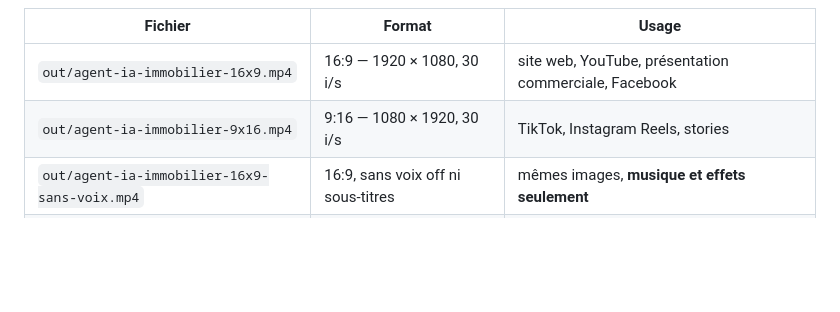
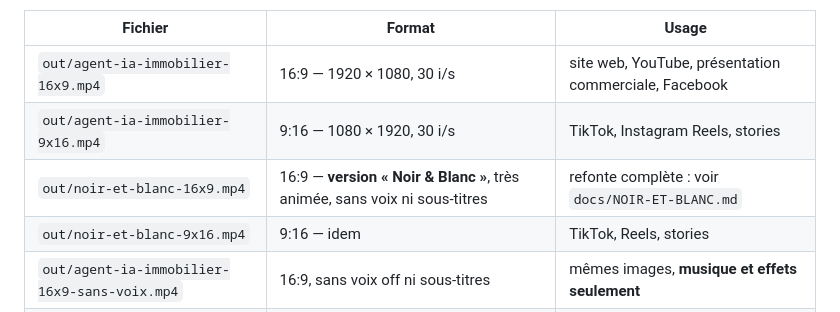
Before and after one commit to mathisdgtmk/Agent-ia-imlmobilier, a Markdown page: README.md, the part around the change. Drawn GitHub-style; blank space fills up the shorter version.

Commit message:
Docs : version Noir & Blanc (découpage, bande-son, régénération)
Co-Authored-By: Claude Sonnet 5.5 <noreply@anthropic.com>
Claude-Session: https://claude.ai/code/session_01KMeGTyY2uJ6K8ymsuiZV5s

```diff
--- a/README.md
+++ b/README.md
@@ -6,6 +6,8 @@ Publicité de **60 secondes** présentant un agent IA aux agences immobilières
 |---|---|---|
 | `out/agent-ia-immobilier-16x9.mp4` | 16:9 — 1920 × 1080, 30 i/s | site web, YouTube, présentation commerciale, Facebook |
 | `out/agent-ia-immobilier-9x16.mp4` | 9:16 — 1080 × 1920, 30 i/s | TikTok, Instagram Reels, stories |
+| `out/noir-et-blanc-16x9.mp4` | 16:9 — **version « Noir & Blanc »**, très animée, sans voix ni sous‑titres | refonte complète : voir `docs/NOIR-ET-BLANC.md` |
+| `out/noir-et-blanc-9x16.mp4` | 9:16 — idem | TikTok, Reels, stories |
 | `out/agent-ia-immobilier-16x9-sans-voix.mp4` | 16:9, sans voix off ni sous‑titres | mêmes images, **musique et effets seulement** |
 | `out/agent-ia-immobilier-9x16-sans-voix.mp4` | 9:16, sans voix off ni sous‑titres | idem, format vertical |
 
```
Also changed, not shown: docs/NOIR-ET-BLANC.md (added, +57 -0 lines).
